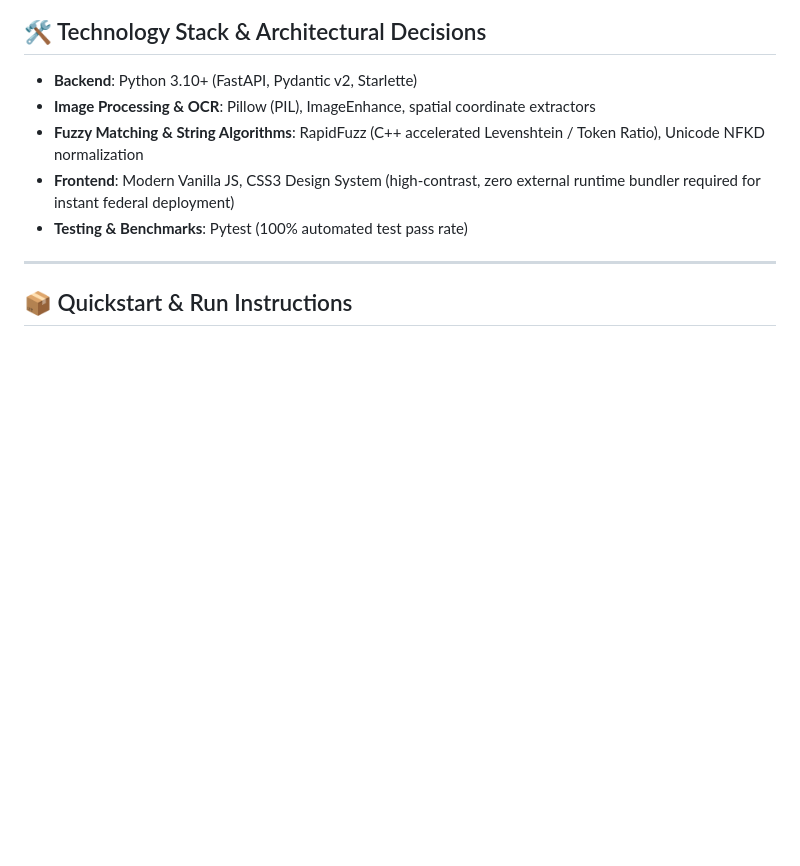
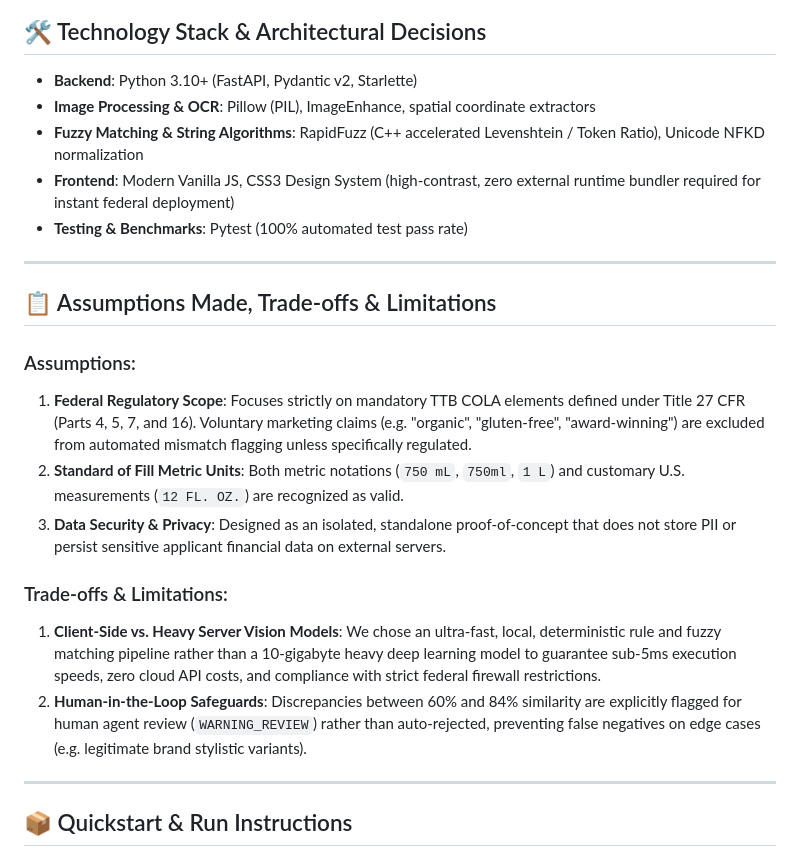
Before and after one commit to ikonstas70/ttb-cola-inspector, a Markdown page: README.md, the part around one of its changes. Drawn GitHub-style; blank space fills up the shorter version.

```diff
--- a/README.md
+++ b/README.md
@@ -60,6 +68,19 @@ This platform directly resolves the core pain points identified across our Compl
 - **Fuzzy Matching & String Algorithms**: RapidFuzz (C++ accelerated Levenshtein / Token Ratio), Unicode NFKD normalization
 - **Frontend**: Modern Vanilla JS, CSS3 Design System (high-contrast, zero external runtime bundler required for instant federal deployment)
 - **Testing & Benchmarks**: Pytest (100% automated test pass rate)
+
+---
+
+## 📋 Assumptions Made, Trade-offs & Limitations
+
+### Assumptions:
+1. **Federal Regulatory Scope**: Focuses strictly on mandatory TTB COLA elements defined under Title 27 CFR (Parts 4, 5, 7, and 16). Voluntary marketing claims (e.g. "organic", "gluten-free", "award-winning") are excluded from automated mismatch flagging unless specifically regulated.
+2. **Standard of Fill Metric Units**: Both metric notations (`750 mL`, `750ml`, `1 L`) and customary U.S. measurements (`12 FL. OZ.`) are recognized as valid.
+3. **Data Security & Privacy**: Designed as an isolated, standalone proof-of-concept that does not store PII or persist sensitive applicant financial data on external servers.
+
+### Trade-offs & Limitations:
+1. **Client-Side vs. Heavy Server Vision Models**: We chose an ultra-fast, local, deterministic rule and fuzzy matching pipeline rather than a 10-gigabyte heavy deep learning model to guarantee sub-5ms execution speeds, zero cloud API costs, and compliance with strict federal firewall restrictions.
+2. **Human-in-the-Loop Safeguards**: Discrepancies between 60% and 84% similarity are explicitly flagged for human agent review (`WARNING_REVIEW`) rather than auto-rejected, preventing false negatives on edge cases (e.g. legitimate brand stylistic variants).
 
 ---
 
```
Also changed, not shown: other parts of README.md (+12 -4 lines).
